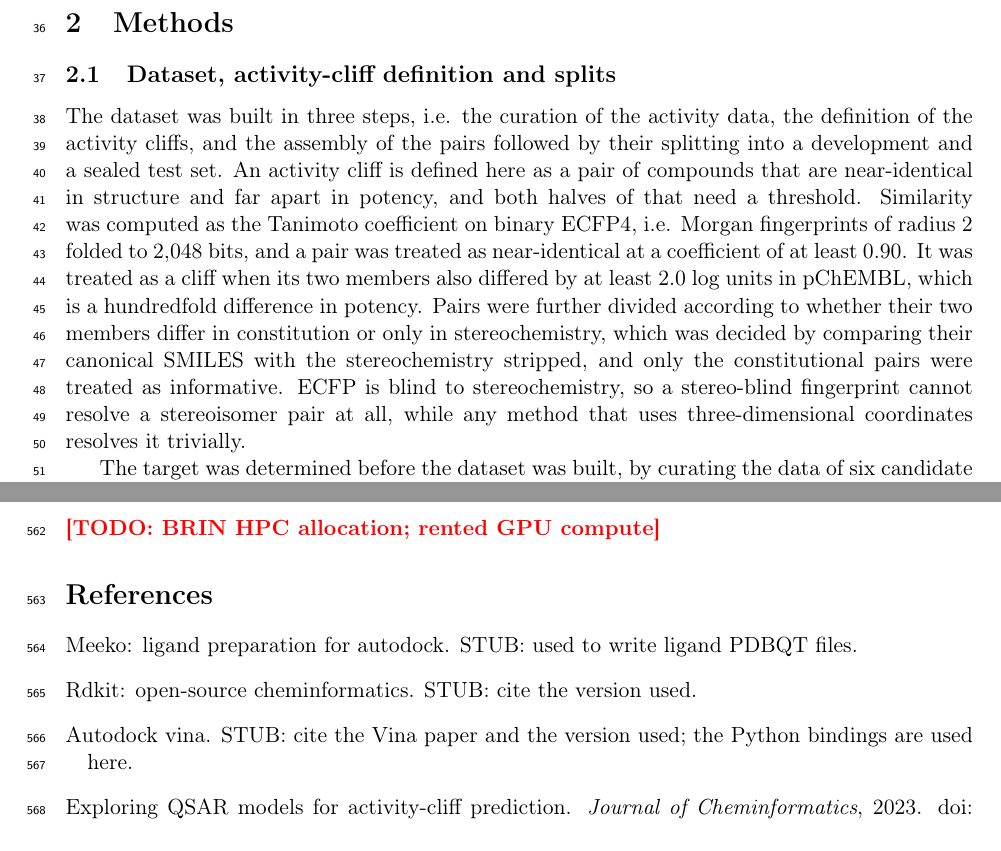
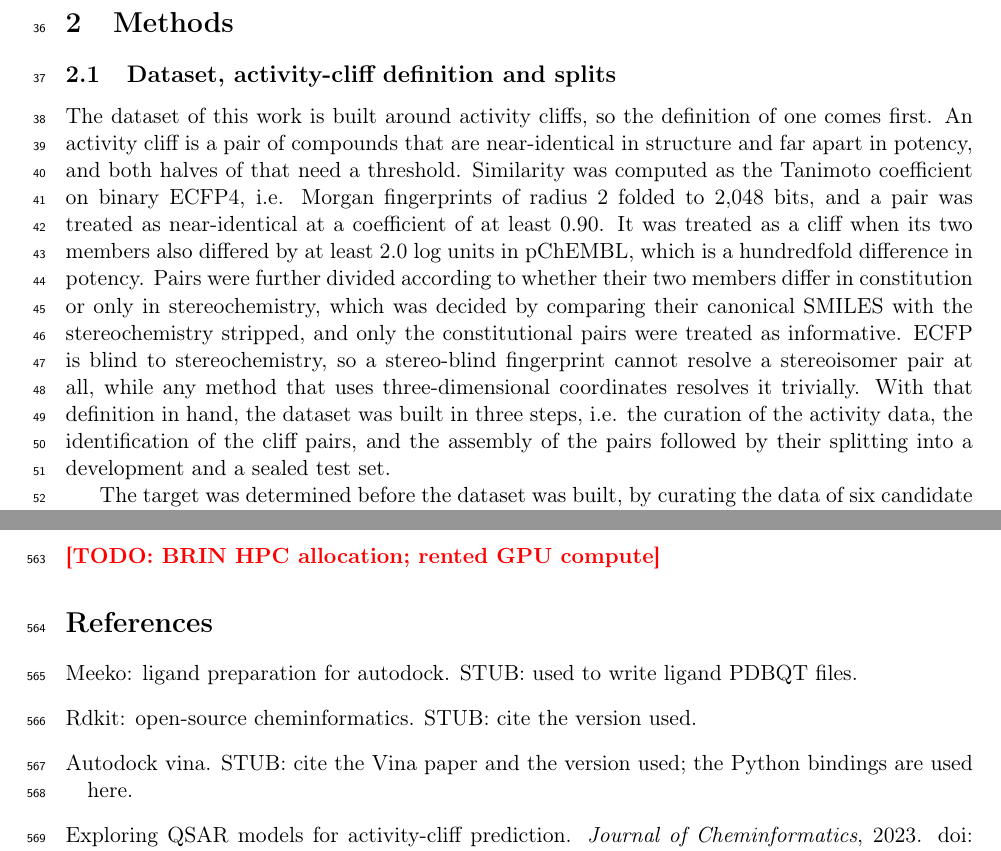
Before and after one commit to ismankrn/qsar-md-ache-cliffs, a LaTeX document (manuscript/main.tex, which reads manuscript/sections/02_methods.tex): two parts of pages 2 and 20 of 23, joined at a grey line, cut so that both start at the same text. Compiled offline with pdfLaTeX.

Commit message:
Open the subsection with the concept, then the steps that use it
The author's flow is dataset-is-about-cliffs, then what a cliff is, then how the
dataset was built. The previous order put the roadmap first, and that roadmap listed
"the definition of the activity cliffs" as its second step, which asks a reader to
hold a step whose object has not been explained.

The paragraph now opens by saying the dataset is built around activity cliffs and that
the definition therefore comes first, gives the definition with both of its
thresholds and the constitutional classification, and closes with the three steps
under "with that definition in hand".

The second step is renamed from the definition of the cliffs to their identification,
since by that point the definition exists and what remains is to find the pairs that
meet it.

Checker clean at 0 failures, build clean at 23 pages with no undefined references.

Co-Authored-By: Claude Opus 5 <noreply@anthropic.com>

```diff
--- a/manuscript/sections/02_methods.tex
+++ b/manuscript/sections/02_methods.tex
@@ -2,21 +2,22 @@
 
 \subsection{Dataset, activity-cliff definition and splits}\label{sec:dataset}
 
-The dataset was built in three steps, i.e. the curation of the activity data, the
-definition of the activity cliffs, and the assembly of the pairs followed by their
-splitting into a development and a sealed test set. An activity cliff is defined here
-as a pair of compounds that are near-identical in structure and far apart in potency,
-and both halves of that need a threshold. Similarity was computed as the Tanimoto
-coefficient on binary ECFP4, i.e. Morgan fingerprints of radius 2 folded to 2{,}048
-bits, and a pair was treated as near-identical at a coefficient of at least 0.90. It
-was treated as a cliff when its two members also differed by at least 2.0 log units in
-pChEMBL, which is a hundredfold difference in potency. Pairs were further divided
-according to whether their two members differ in constitution or only in
-stereochemistry, which was decided by comparing their canonical SMILES with the
-stereochemistry stripped, and only the constitutional pairs were treated as
-informative. ECFP is blind to stereochemistry, so a stereo-blind fingerprint cannot
-resolve a stereoisomer pair at all, while any method that uses three-dimensional
-coordinates resolves it trivially.
+The dataset of this work is built around activity cliffs, so the definition of one
+comes first. An activity cliff is a pair of compounds that are near-identical in
+structure and far apart in potency, and both halves of that need a threshold.
+Similarity was computed as the Tanimoto coefficient on binary ECFP4, i.e. Morgan
+fingerprints of radius 2 folded to 2{,}048 bits, and a pair was treated as
+near-identical at a coefficient of at least 0.90. It was treated as a cliff when its
+two members also differed by at least 2.0 log units in pChEMBL, which is a hundredfold
+difference in potency. Pairs were further divided according to whether their two
+members differ in constitution or only in stereochemistry, which was decided by
+comparing their canonical SMILES with the stereochemistry stripped, and only the
+constitutional pairs were treated as informative. ECFP is blind to stereochemistry, so
+a stereo-blind fingerprint cannot resolve a stereoisomer pair at all, while any method
+that uses three-dimensional coordinates resolves it trivially. With that definition in
+hand, the dataset was built in three steps, i.e. the curation of the activity data,
+the identification of the cliff pairs, and the assembly of the pairs followed by their
+splitting into a development and a sealed test set.
 
 The target was determined before the dataset was built, by curating the data of six
 candidate proteins and applying three entry criteria to each of them. A candidate had
```
